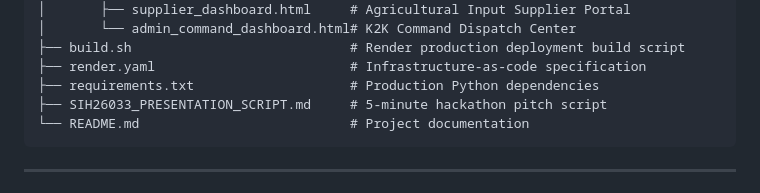
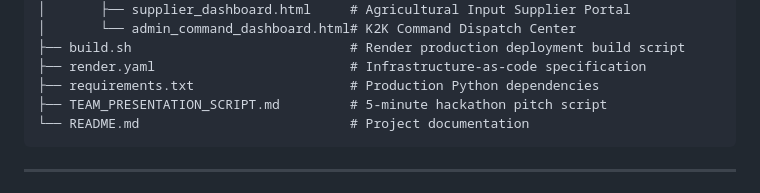
Before and after one commit to ysathyasai/Khet2Kitchen, a Markdown page: README.md, the part around the change. Drawn GitHub-style.

Commit message:
Rename presentation script file in README

````diff
--- a/README.md
+++ b/README.md
@@ -435,7 +435,7 @@ Khet2Kitchen/
 ├── build.sh                            # Render production deployment build script
 ├── render.yaml                         # Infrastructure-as-code specification
 ├── requirements.txt                    # Production Python dependencies
-├── SIH26033_PRESENTATION_SCRIPT.md     # 5-minute hackathon pitch script
+├── TEAM_PRESENTATION_SCRIPT.md         # 5-minute hackathon pitch script
 └── README.md                           # Project documentation
 ```
 
````
